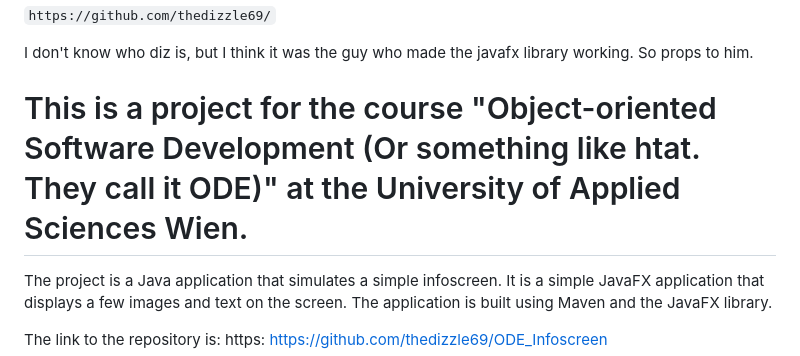
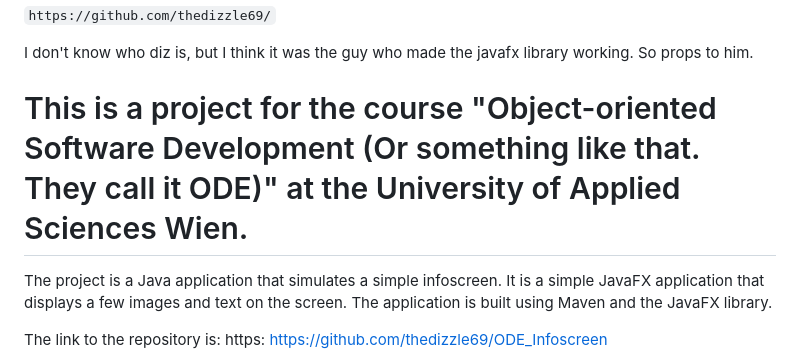
Before and after one commit to thedizzle69/ODE_Infoscreen, a Markdown page: README.md, the part around the change. Drawn GitHub-style.

Commit message:
that* likable (#90)
* deleted double

* deleted double

* note because of the dependencies that made runtime errors. (no runtime erors on my machine now. Hope for you the same. If not please go to external libraries and kick the java base 11 files (2 files) and get the java base 17.0.06 files in the manager)

* Reading through

* #deserved word, bester tipp. Sponsored den!

* added outro

* 420.69

* fun times

* fun times

* fun times

* fun times

* `fun times`

* `fun times`

* `finally`

* that*

```diff
--- a/README.md
+++ b/README.md
@@ -14,7 +14,7 @@
 
 I don't know who diz is, but I think it was the guy who made the javafx library working. So props to him.
 
-# This is a project for the course "Object-oriented Software Development (Or something like htat. They call it ODE)" at the University of Applied Sciences Wien.
+# This is a project for the course "Object-oriented Software Development (Or something like that. They call it ODE)" at the University of Applied Sciences Wien.
 
 The project is a Java application that simulates a simple infoscreen. It is a simple JavaFX application that displays a few images and text on the screen. The application is built using Maven and the JavaFX library.
 
```
